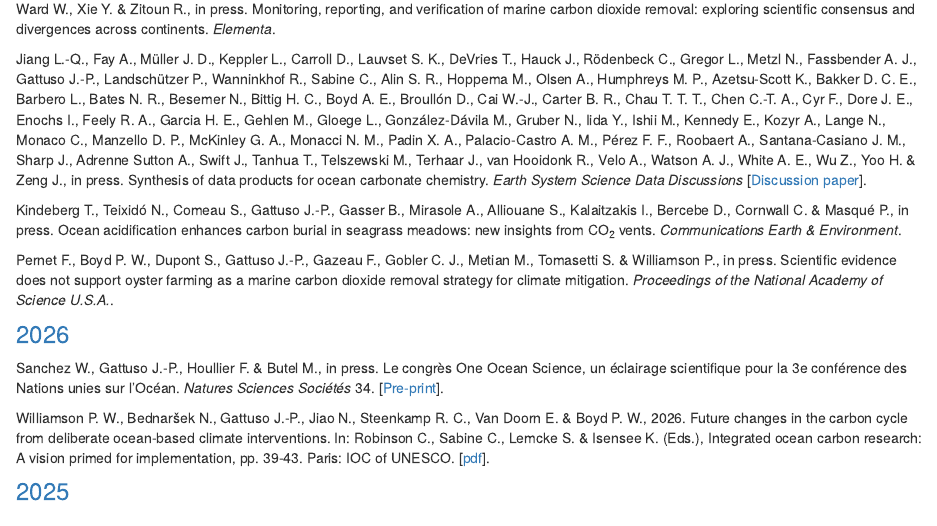
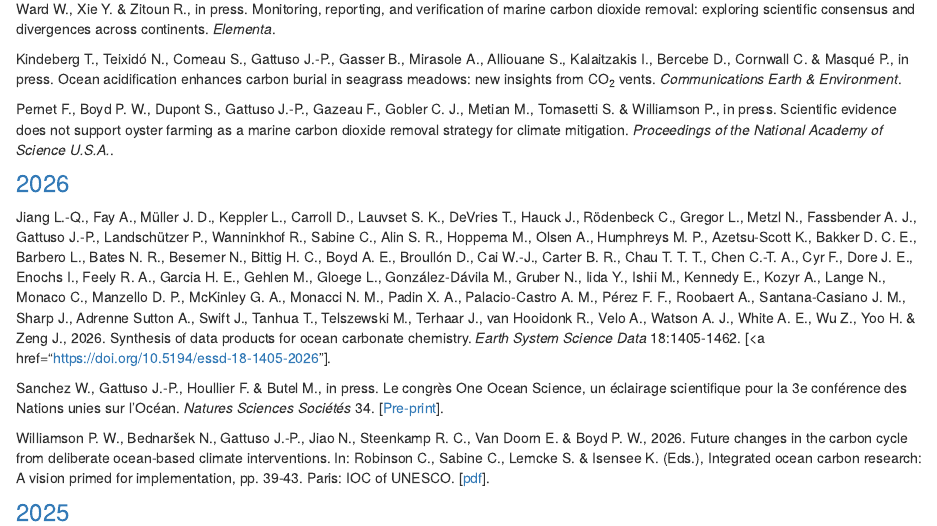
Before and after one commit to jpgattuso/jpgattuso.github.io, an R Markdown document (publications.Rmd): the page in a window 1100 px wide, from 880 px down. Rendered offline with R 4.5, knitr and Pandoc, with nearby package versions; drawn as R Markdown's standard HTML page in place of the format the file asks for; badge pictures from the web are left out.

Commit message:
Jiang published

```diff
--- a/publications.Rmd
+++ b/publications.Rmd
@@ -35,14 +35,14 @@ Carlot J., Comeau S., Chiarore A., Mirasole A., Alliouane A., Micheli F., Hurd C
 
 Hoffmann L., Bach L., Bauer K. W., Cross J., Ghos A., Hernández‐Ayón J. M., Kvale K., Lencina-Avila J. M., Matovu B., Shaltout N., Somorin I. A., Mafuwane H. C., Van Dam B., Abubakari M., Allela A. K., Anderson H., Arora P., Atamanchuk D., Avrutin S., Baker C. A., Bednaršek N., Bell T., Bernardello R., T B., Burfat M. A., Cassar N., Chadsey M., Chase Z., Cotovicz Jr. L. C., Croot P., da Consolação de O. Carvalho A., De Ramon N’Yeurt A., Dias-Wanigasekera B. M., Dillon W., Ellwood M., Fennel K., Gattuso J.-P., Grabb K., Halloran, Howard W., B Jaraula C. M. B., Jupesta J., Karspeck A., Keller L., Kitidis V., Law C., Liu J., Long J., López-Abbate C., Adell Magak V. B. A., Meléndez M., Mengis N., Mills R., Möller K. O., Müller J. D., Osma N., Palter J., Park K., Pearce C., Quintana C., Rackely S., Rafter P., Rengi G., Renó de Oliveira R., Ringham M., Rohr T., Sabine C., Shadwick E., Simancas-Giraldo S. M., Singh A., Subhas A., Sutton A., Swaleh M., Tamsitt V., Trucco-Pignata P., Wallace D., Wang Y., Ward W., Xie Y. & Zitoun R., in press. Monitoring, reporting, and verification of marine carbon dioxide removal: exploring scientific consensus and divergences across continents. <i>Elementa</i>.
 
-Jiang L.-Q., Fay A., Müller J. D., Keppler L., Carroll D., Lauvset S. K., DeVries T., Hauck J., Rödenbeck C., Gregor L., Metzl N., Fassbender A. J., Gattuso J.-P., Landschützer P., Wanninkhof R., Sabine C., Alin S. R., Hoppema M., Olsen A., Humphreys M. P., Azetsu-Scott K., Bakker D. C. E., Barbero L., Bates N. R., Besemer N., Bittig H. C., Boyd A. E., Broullón D., Cai W.-J., Carter B. R., Chau T. T. T., Chen C.-T. A., Cyr F., Dore J. E., Enochs I., Feely R. A., Garcia H. E., Gehlen M., Gloege L., González-Dávila M., Gruber N., Iida Y., Ishii M., Kennedy E., Kozyr A., Lange N., Monaco C., Manzello D. P., McKinley G. A., Monacci N. M., Padin X. A., Palacio-Castro A. M., Pérez F. F., Roobaert A., Santana-Casiano J. M., Sharp J., Adrenne Sutton A., Swift J., Tanhua T., Telszewski M., Terhaar J., van Hooidonk R., Velo A., Watson A. J., White A. E., Wu Z., Yoo H. & Zeng J., in press. Synthesis of data products for ocean carbonate chemistry. <i>Earth System Science Data Discussions</i> [<a href="https://doi.org/10.5194/essd-2025-255">Discussion paper</a>].
-
 Kindeberg T., Teixidó N., Comeau S., Gattuso J.-P., Gasser B., Mirasole A., Alliouane S., Kalaitzakis I., Bercebe D., Cornwall C. & Masqué P., in press. Ocean acidification enhances carbon burial in seagrass meadows: new insights from CO<sub>2</sub> vents. <i>Communications Earth & Environment</i>.
 
 Pernet F., Boyd P. W., Dupont S., Gattuso J.-P., Gazeau F., Gobler C. J., Metian M., Tomasetti S. & Williamson P., in press. Scientific evidence does not support oyster farming as a marine carbon dioxide removal strategy for climate mitigation. <i>Proceedings of the National Academy of Science U.S.A.</i>.
 
 
 ### <a name="2026">2026</a>
+
+Jiang L.-Q., Fay A., Müller J. D., Keppler L., Carroll D., Lauvset S. K., DeVries T., Hauck J., Rödenbeck C., Gregor L., Metzl N., Fassbender A. J., Gattuso J.-P., Landschützer P., Wanninkhof R., Sabine C., Alin S. R., Hoppema M., Olsen A., Humphreys M. P., Azetsu-Scott K., Bakker D. C. E., Barbero L., Bates N. R., Besemer N., Bittig H. C., Boyd A. E., Broullón D., Cai W.-J., Carter B. R., Chau T. T. T., Chen C.-T. A., Cyr F., Dore J. E., Enochs I., Feely R. A., Garcia H. E., Gehlen M., Gloege L., González-Dávila M., Gruber N., Iida Y., Ishii M., Kennedy E., Kozyr A., Lange N., Monaco C., Manzello D. P., McKinley G. A., Monacci N. M., Padin X. A., Palacio-Castro A. M., Pérez F. F., Roobaert A., Santana-Casiano J. M., Sharp J., Adrenne Sutton A., Swift J., Tanhua T., Telszewski M., Terhaar J., van Hooidonk R., Velo A., Watson A. J., White A. E., Wu Z., Yoo H. & Zeng J., 2026. Synthesis of data products for ocean carbonate chemistry. <i>Earth System Science Data</i> 18:1405-1462. [<a href="https://doi.org/10.5194/essd-18-1405-2026"</a>].
 
 Sanchez W., Gattuso J.-P., Houllier F. & Butel M., in press. Le congrès One Ocean Science, un éclairage scientifique pour la 3e conférence des Nations unies sur l’Océan. <i>Natures Sciences Sociétés</i> 34. [<a href="https://archimer.ifremer.fr/doc/00987/109881/">Pre-print</a>].
 
```
Also changed, not shown: publications.html.
